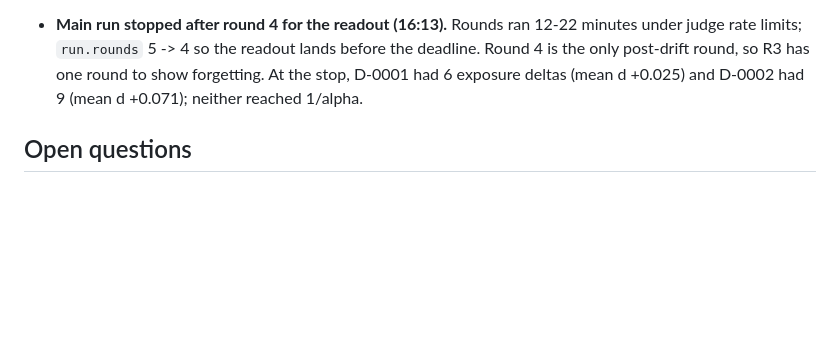
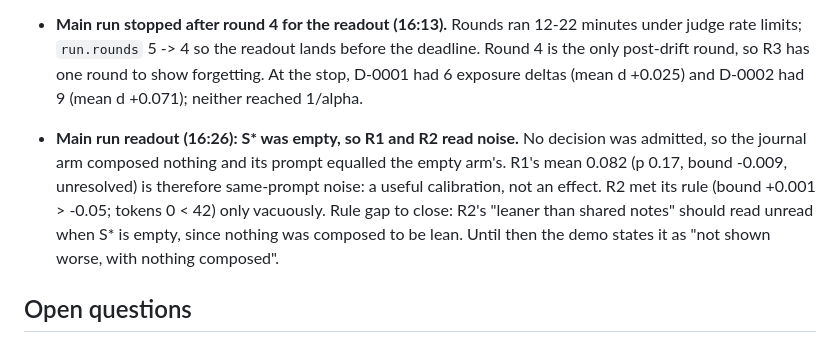
Before and after one commit to slavazin/friday, a Markdown page: docs/spec-findings.md, the part around the change. GitHub-like rendering; blank space fills up the shorter version.

Commit message:
Record the main run's readout: an empty S* makes R1 same-prompt noise and R2 vacuous

```diff
--- a/docs/spec-findings.md
+++ b/docs/spec-findings.md
@@ -96,6 +96,13 @@ The listing carries per-model prices, so cost is computed from it. A live struct
   one round to show forgetting. At the stop, D-0001 had 6 exposure deltas (mean d +0.025) and D-0002 had 9
   (mean d +0.071); neither reached 1/alpha.
 
+- **Main run readout (16:26): S\* was empty, so R1 and R2 read noise.** No decision was admitted, so the journal
+  arm composed nothing and its prompt equalled the empty arm's. R1's mean 0.082 (p 0.17, bound -0.009,
+  unresolved) is therefore same-prompt noise: a useful calibration, not an effect. R2 met its rule (bound +0.001 >
+  -0.05; tokens 0 < 42) only vacuously. Rule gap to close: R2's "leaner than shared notes" should read unread
+  when S\* is empty, since nothing was composed to be lean. Until then the demo states it as "not shown worse,
+  with nothing composed".
+
 ## Open questions
 
 1. **Coordinator tool calling.** `/v1/models` does not tag `openai/gpt-oss-120b` with tool calling. Verify
```
